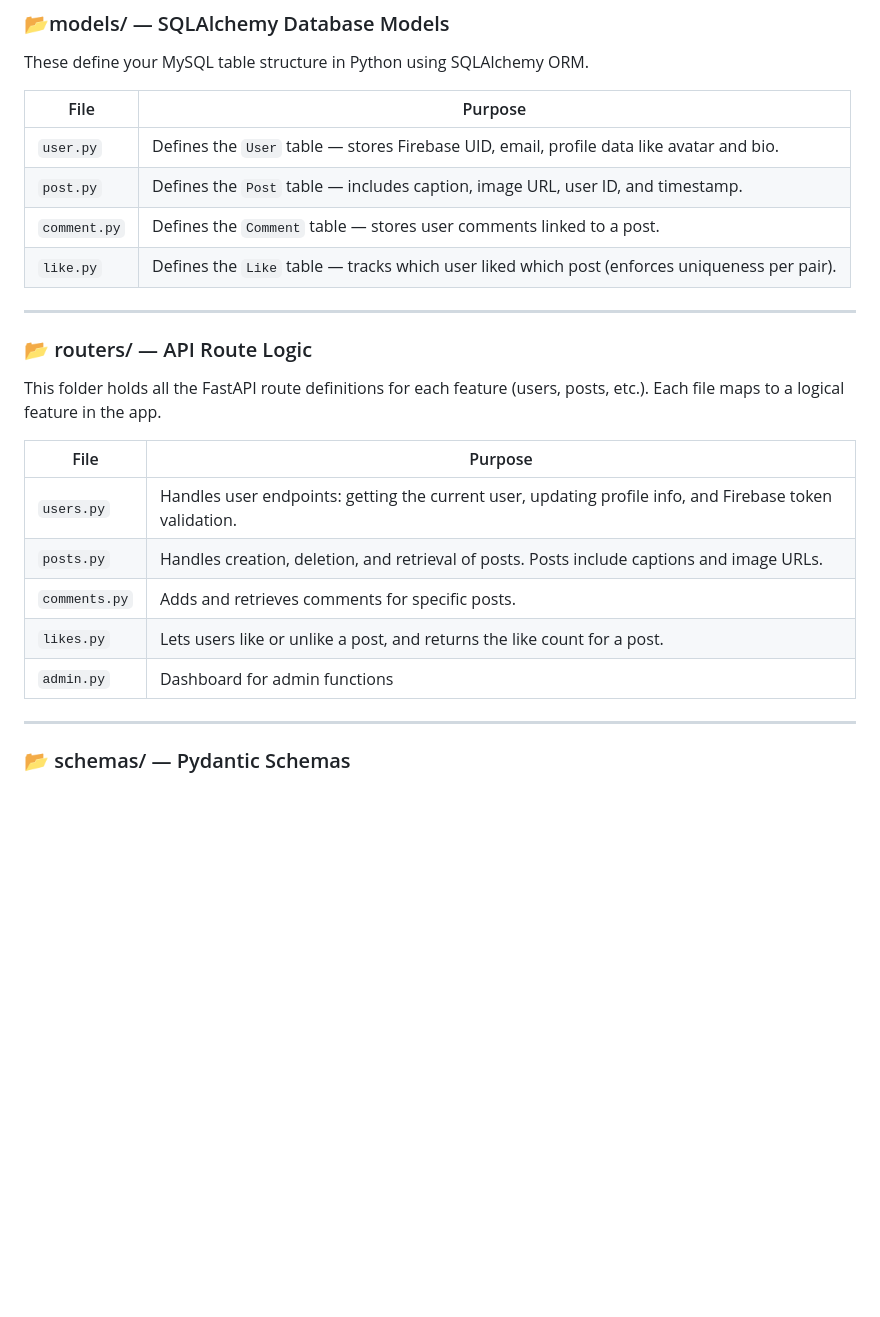
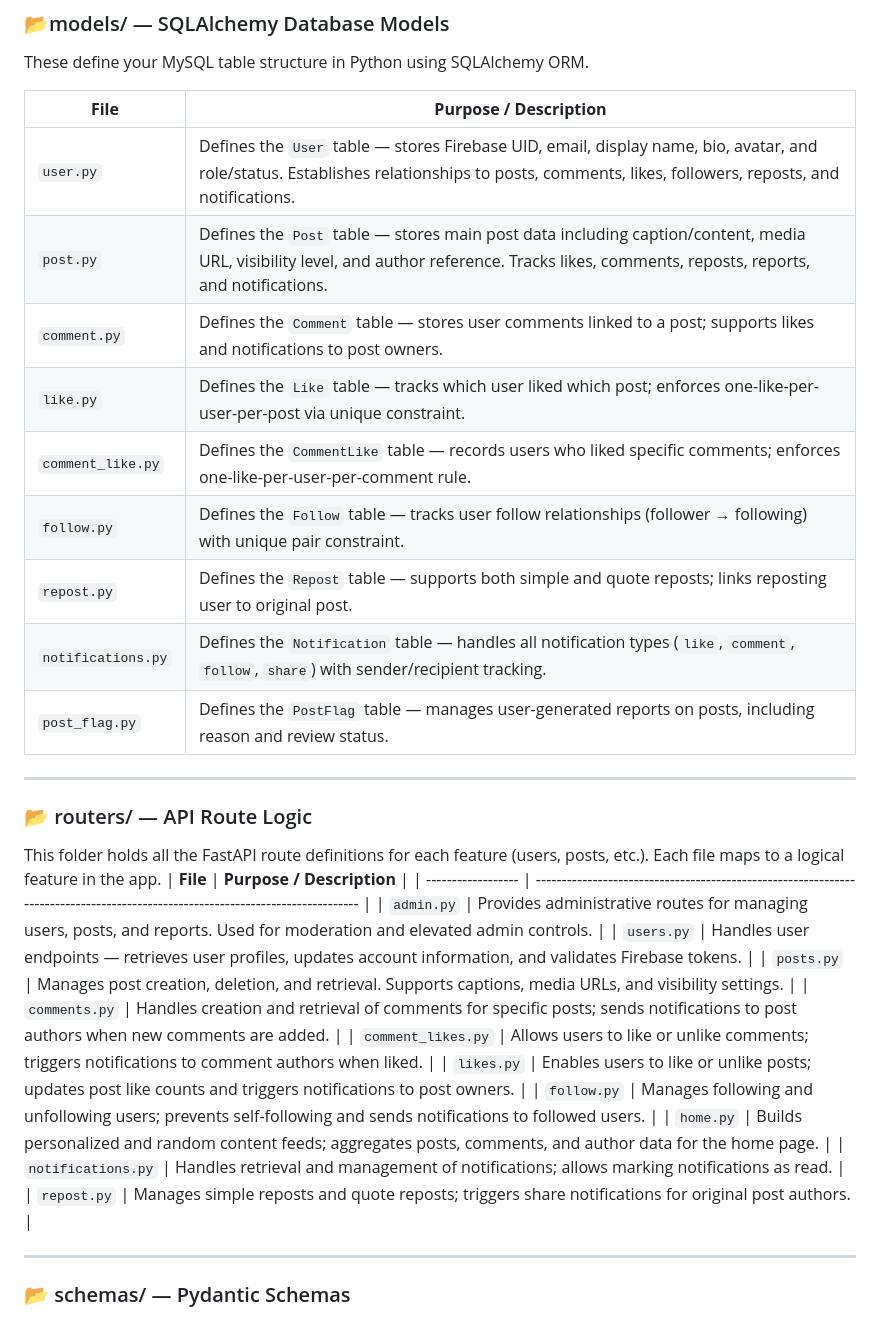
Before and after one commit to Court247/ArtBook, a Markdown page: README.md, the part around the change printed below. GitHub-like rendering; blank space fills up the shorter version.

Commit message:
v1.0.10 - Forgot to update README.md folder descriptions.

```diff
--- a/README.md
+++ b/README.md
@@ -131,26 +131,37 @@ ArtBook/
 ###  📂models/ — SQLAlchemy Database Models
 These define your MySQL table structure in Python using SQLAlchemy ORM.
 
-| File         | Purpose                                                                                       |
-| ------------ | --------------------------------------------------------------------------------------------- |
-| `user.py`    | Defines the `User` table — stores Firebase UID, email, profile data like avatar and bio.      |
-| `post.py`    | Defines the `Post` table — includes caption, image URL, user ID, and timestamp.               |
-| `comment.py` | Defines the `Comment` table — stores user comments linked to a post.                          |
-| `like.py`    | Defines the `Like` table — tracks which user liked which post (enforces uniqueness per pair). |
+| **File**           | **Purpose / Description**                                                                                                                                                                      |
+| ------------------ | ---------------------------------------------------------------------------------------------------------------------------------------------------------------------------------------------- |
+| `user.py`          | Defines the `User` table — stores Firebase UID, email, display name, bio, avatar, and role/status. Establishes relationships to posts, comments, likes, followers, reposts, and notifications. |
+| `post.py`          | Defines the `Post` table — stores main post data including caption/content, media URL, visibility level, and author reference. Tracks likes, comments, reposts, reports, and notifications.    |
+| `comment.py`       | Defines the `Comment` table — stores user comments linked to a post; supports likes and notifications to post owners.                                                                          |
+| `like.py`          | Defines the `Like` table — tracks which user liked which post; enforces one-like-per-user-per-post via unique constraint.                                                                      |
+| `comment_like.py`  | Defines the `CommentLike` table — records users who liked specific comments; enforces one-like-per-user-per-comment rule.                                                                      |
+| `follow.py`        | Defines the `Follow` table — tracks user follow relationships (follower → following) with unique pair constraint.                                                                              |
+| `repost.py`        | Defines the `Repost` table — supports both simple and quote reposts; links reposting user to original post.                                                                                    |
+| `notifications.py` | Defines the `Notification` table — handles all notification types (`like`, `comment`, `follow`, `share`) with sender/recipient tracking.                                                       |
+| `post_flag.py`     | Defines the `PostFlag` table — manages user-generated reports on posts, including reason and review status.                                                                                    |
+
 
 ---
 
 ### 📂 routers/ — API Route Logic
 
 This folder holds all the FastAPI route definitions for each feature (users, posts, etc.). Each file maps to a logical feature in the app.
+| **File**           | **Purpose / Description**                                                                                                       |
+| ------------------ | ------------------------------------------------------------------------------------------------------------------------------- |
+| `admin.py`         | Provides administrative routes for managing users, posts, and reports. Used for moderation and elevated admin controls.         |
+| `users.py`         | Handles user endpoints — retrieves user profiles, updates account information, and validates Firebase tokens.                   |
+| `posts.py`         | Manages post creation, deletion, and retrieval. Supports captions, media URLs, and visibility settings.                         |
+| `comments.py`      | Handles creation and retrieval of comments for specific posts; sends notifications to post authors when new comments are added. |
+| `comment_likes.py` | Allows users to like or unlike comments; triggers notifications to comment authors when liked.                                  |
+| `likes.py`         | Enables users to like or unlike posts; updates post like counts and triggers notifications to post owners.                      |
+| `follow.py`        | Manages following and unfollowing users; prevents self-following and sends notifications to followed users.                     |
+| `home.py`          | Builds personalized and random content feeds; aggregates posts, comments, and author data for the home page.                    |
+| `notifications.py` | Handles retrieval and management of notifications; allows marking notifications as read.                                        |
+| `repost.py`        | Manages simple reposts and quote reposts; triggers share notifications for original post authors.                               |
 
-| File          | Purpose                                                                                                 |
-| ------------- | ------------------------------------------------------------------------------------------------------- |
-| `users.py`    | Handles user endpoints: getting the current user, updating profile info, and Firebase token validation. |
-| `posts.py`    | Handles creation, deletion, and retrieval of posts. Posts include captions and image URLs.              |
-| `comments.py` | Adds and retrieves comments for specific posts.                                                         |
-| `likes.py`    | Lets users like or unlike a post, and returns the like count for a post.                                |
-| `admin.py`    | Dashboard for admin functions                                |
 
 ---
 
```
Also changed, not shown: other parts of README.md (+14 -9 lines).
